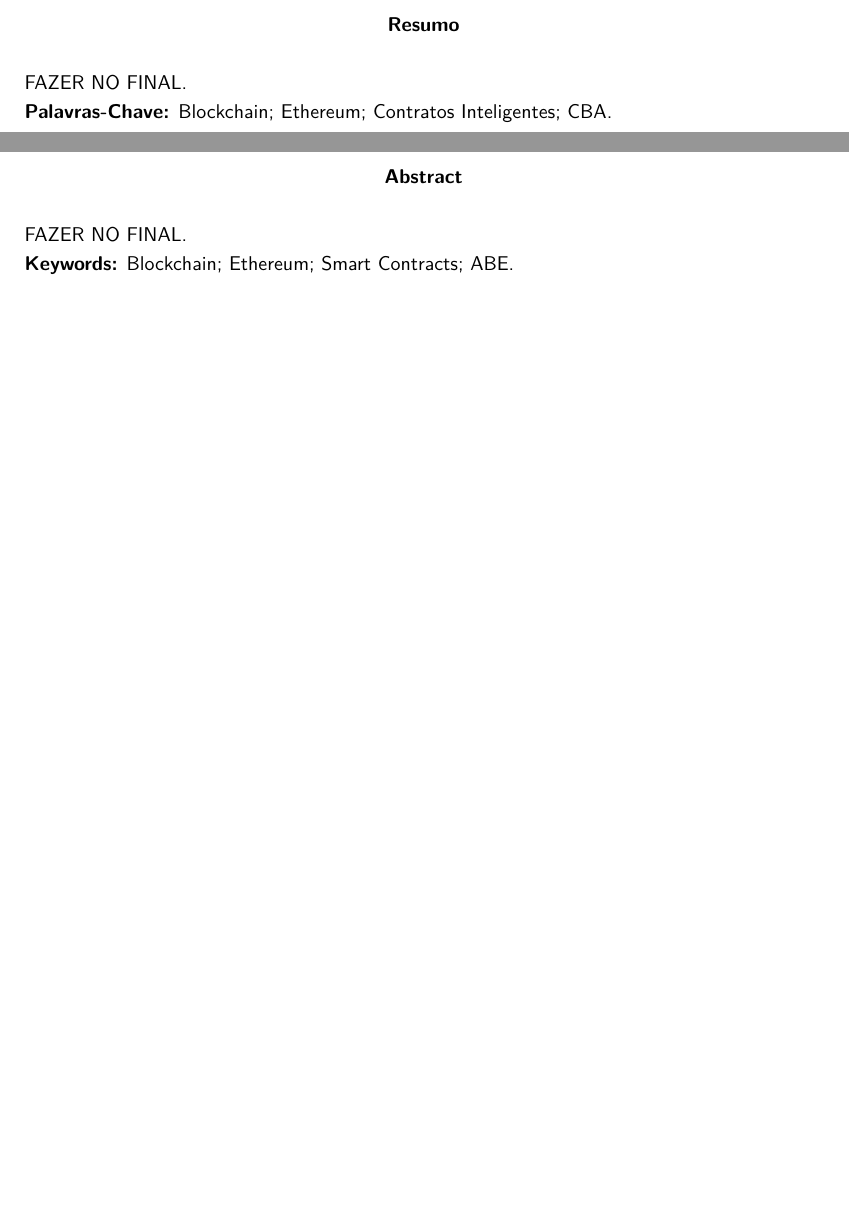
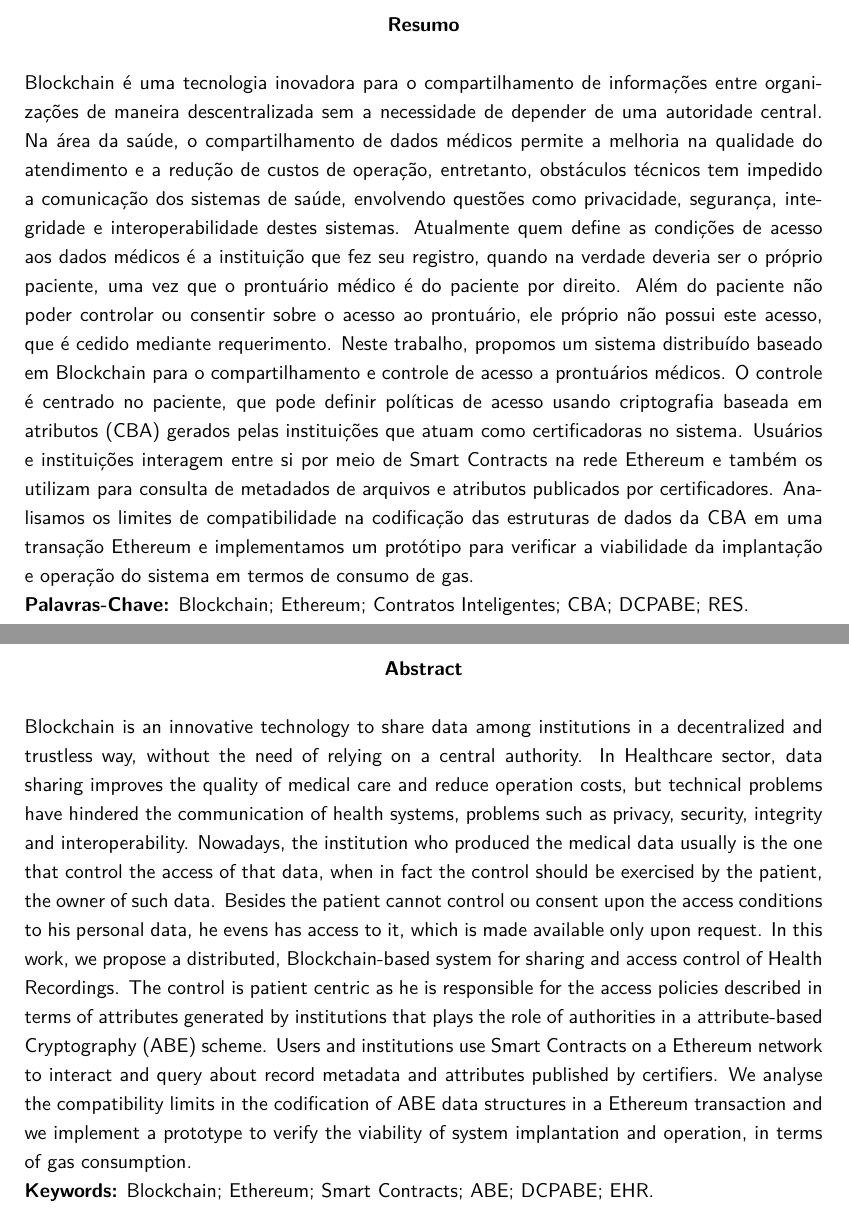
Before and after one commit to br-fedaykin/PGC, a LaTeX paper (monografia/main.tex): two parts of pages 5 and 6 of 85, joined at a grey line, cut so that both start at the same text, the shorter picture padded with empty space. Compiled offline with pdfLaTeX.

Commit message:
resumo e abstract

```diff
--- a/monografia/main.tex
+++ b/monografia/main.tex
@@ -171,9 +171,16 @@ Santo André -- SP
 \newpage
 \begin{abstract}
 
-\noindent FAZER NO FINAL.
-
-\noindent \textbf{Palavras-Chave:} Blockchain; Ethereum; Contratos Inteligentes; CBA.
+\noindent Blockchain é uma tecnologia inovadora para o compartilhamento de informações entre organizações de maneira descentralizada sem a necessidade de depender de uma autoridade central.
+Na área da saúde, o compartilhamento de dados médicos permite a melhoria na qualidade do atendimento e a redução de custos de operação, entretanto, obstáculos técnicos tem impedido a comunicação dos sistemas de saúde, envolvendo questões como privacidade, segurança, integridade e interoperabilidade destes sistemas.
+Atualmente quem define as condições de acesso aos dados médicos é a instituição que fez seu registro, quando na verdade deveria ser o próprio paciente, uma vez que o prontuário médico é do paciente por direito.
+Além do paciente não poder controlar ou consentir sobre o acesso ao prontuário, ele próprio não possui este acesso, que é cedido mediante requerimento.
+Neste trabalho, propomos um sistema distribuído baseado em Blockchain para o compartilhamento e controle de acesso a prontuários médicos.
+O controle é centrado no paciente, que pode definir políticas de acesso usando criptografia baseada em atributos (CBA) gerados pelas instituições que atuam como certificadoras no sistema.
+Usuários e instituições interagem entre si por meio de Smart Contracts na rede Ethereum e também os utilizam para consulta de metadados de arquivos e atributos publicados por certificadores.
+Analisamos os limites de compatibilidade na codificação das estruturas de dados da CBA em uma transação Ethereum e implementamos um protótipo para verificar a viabilidade da implantação e operação do sistema em termos de consumo de gas.
+
+\noindent \textbf{Palavras-Chave:} Blockchain; Ethereum; Contratos Inteligentes; CBA; DCPABE; RES.
 \end{abstract}
 
 %%% ABSTRACT - INGLÊS %%%
@@ -181,9 +188,16 @@ Santo André -- SP
 \newpage
 \selectlanguage{english}
 \begin{abstract}
-\noindent FAZER NO FINAL.
-
-\noindent \textbf{Keywords:} Blockchain; Ethereum; Smart Contracts; ABE.
+\noindent Blockchain is an innovative technology to share data among institutions in a decentralized and trustless way, without the need of relying on a central authority.
+In Healthcare sector, data sharing improves the quality of medical care and reduce operation costs, but technical problems have hindered the communication of health systems, problems such as privacy, security, integrity and interoperability.
+Nowadays, the institution who produced the medical data usually is the one that control the access of that data, when in fact the control should be exercised by the patient, the owner of such data.
+Besides the patient cannot control ou consent upon the access conditions to his personal data, he evens has access to it, which is made available only upon request.
+In this work, we propose a distributed, Blockchain-based system for sharing and access control of Health Recordings.
+The control is patient centric as he is responsible for the access policies described in terms of attributes generated by institutions that plays the role of authorities in a attribute-based Cryptography (ABE) scheme.
+Users and institutions use Smart Contracts on a Ethereum network to interact and query about record metadata and attributes published by certifiers.
+We analyse the compatibility limits in the codification of ABE data structures in a Ethereum transaction and we implement a prototype to verify the viability of system implantation and operation, in terms of gas consumption.
+
+\noindent \textbf{Keywords:} Blockchain; Ethereum; Smart Contracts; ABE; DCPABE; EHR.
 \end{abstract}
 
 \selectlanguage{brazilian}
```
